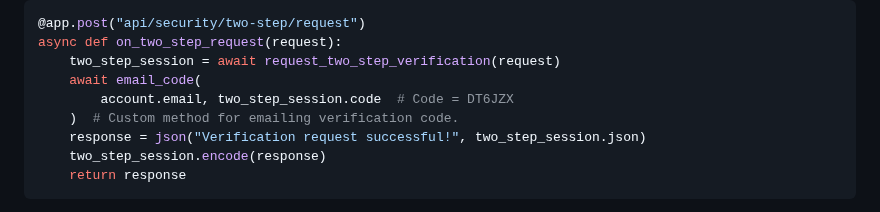
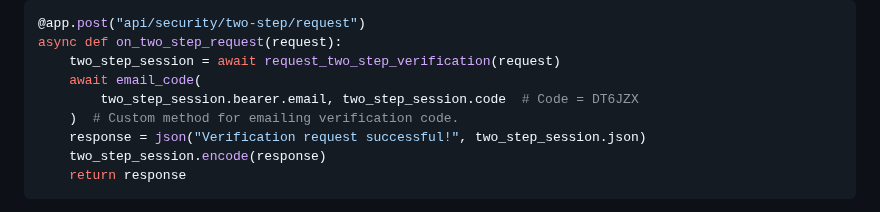
Before and after one commit to na-stewart/sanic-security, a Markdown page: README.md, the part around the change. GitHub-like rendering.

```diff
--- a/README.md
+++ b/README.md
@@ -339,7 +339,7 @@ Two-step verification should be integrated with other custom functionality. For
 async def on_two_step_request(request):
     two_step_session = await request_two_step_verification(request)
     await email_code(
-        account.email, two_step_session.code  # Code = DT6JZX
+        two_step_session.bearer.email, two_step_session.code  # Code = DT6JZX
     )  # Custom method for emailing verification code.
     response = json("Verification request successful!", two_step_session.json)
     two_step_session.encode(response)
```
